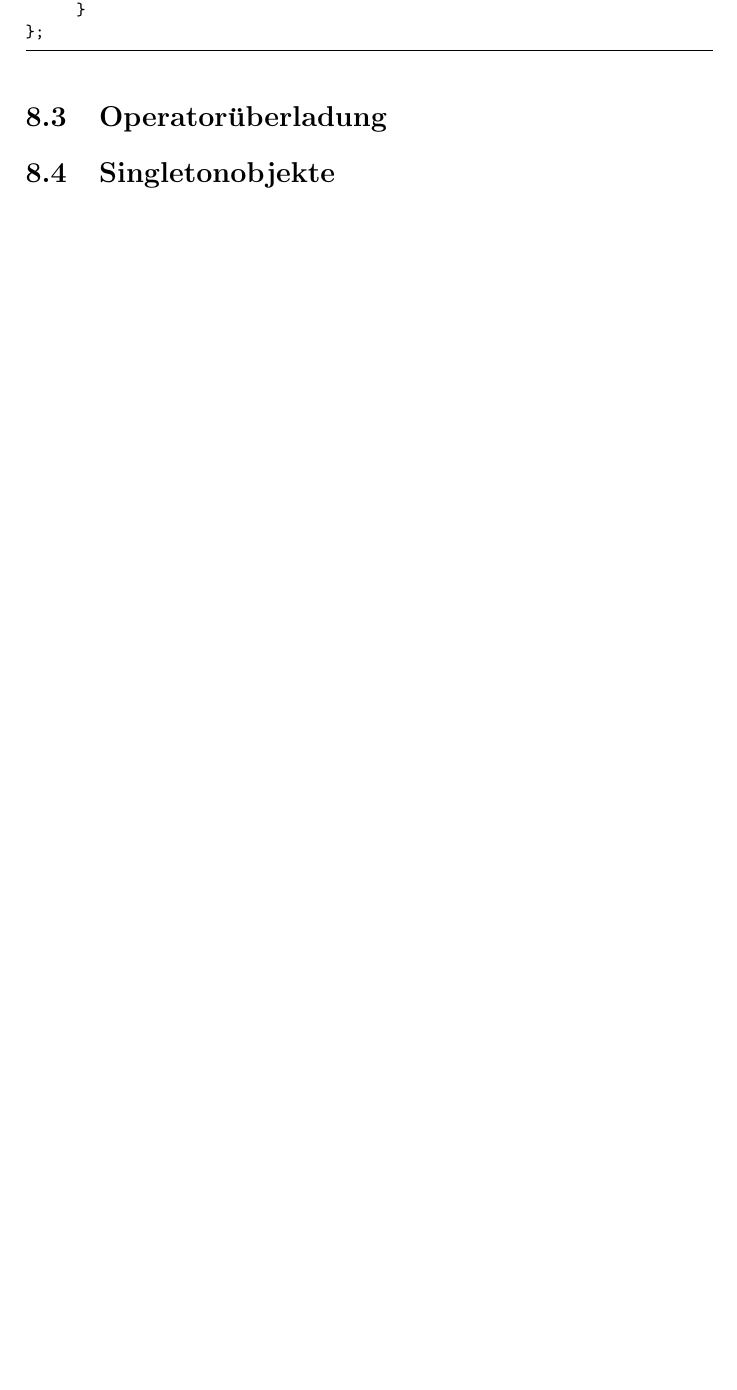
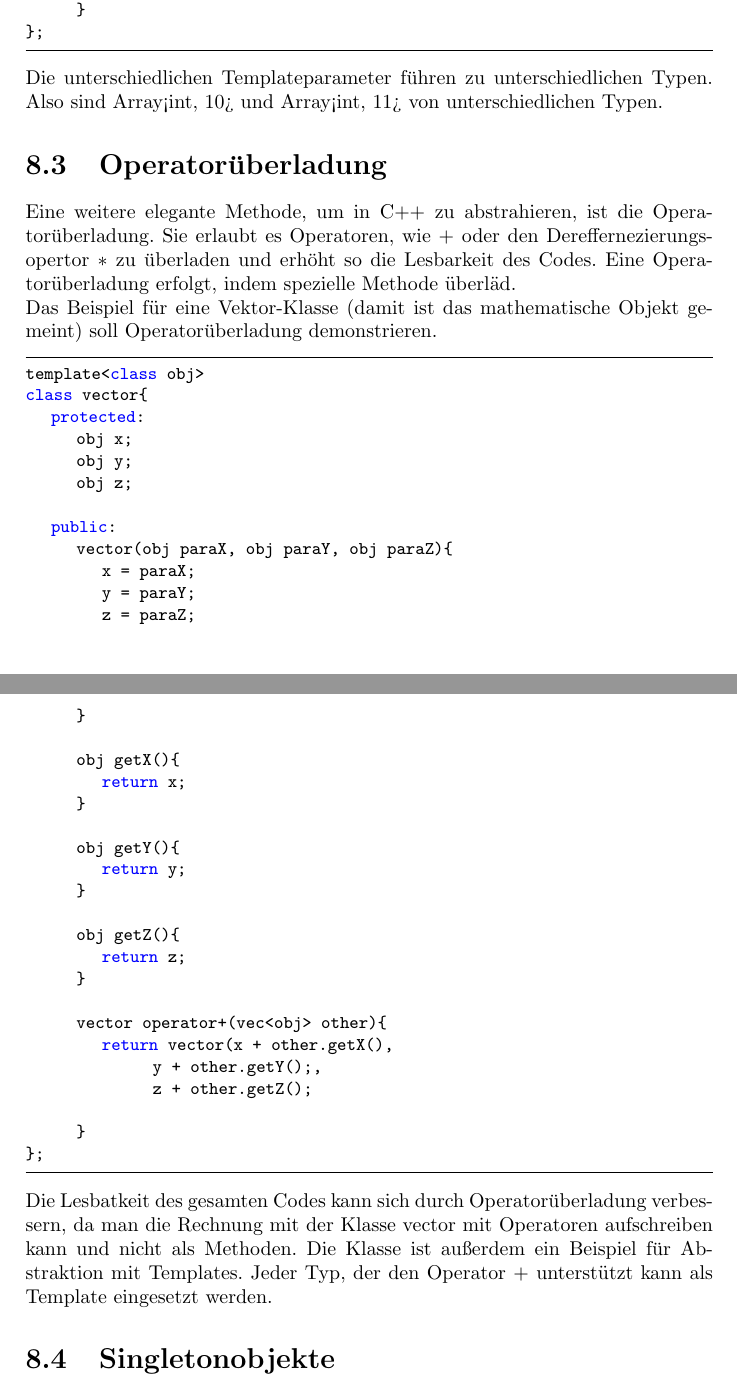
Before and after one commit to PhilippRo/BLL-cyclotron-simulation, a LaTeX document (doc/Arbeit.tex): part of page 21 of 28 before the commit and two parts of pages 21 and 22 of 29 after it, the two joined at a grey line, cut so that both start at the same text, the shorter picture padded with empty space. Compiled offline with pdfLaTeX.

Commit message:
improved 1st time chapter 8

```diff
--- a/doc/Arbeit.tex
+++ b/doc/Arbeit.tex
@@ -527,7 +527,59 @@ class Array{
 };
 \end{lstlisting}
 
+Die unterschiedlichen Templateparameter f"uhren zu unterschiedlichen Typen. Also sind
+Array<int, 10> und Array<int, 11> von unterschiedlichen Typen.
+
 \section{Operator"uberladung}
+Eine weitere elegante Methode, um in C++ zu abstrahieren, ist die Operator"uberladung.
+Sie erlaubt es Operatoren, wie $+$ oder den Dereffernezierungsopertor $*$ zu "uberladen
+und erh"oht so die Lesbarkeit des Codes. Eine Operator"uberladung erfolgt, indem
+spezielle Methode "uberl"ad.
+
+Das Beispiel f"ur eine Vektor-Klasse (damit ist das mathematische Objekt gemeint) soll
+Operator"uberladung demonstrieren.
+
+\begin{lstlisting}
+template<class obj>
+class vector{
+	protected:
+		obj x;
+		obj y;
+		obj z;
+
+	public:
+		vector(obj paraX, obj paraY, obj paraZ){
+			x = paraX;
+			y = paraY;
+			z = paraZ;
+		}
+
+		obj getX(){
+			return x;
+		}
+
+		obj getY(){
+			return y;
+		}
+
+		obj getZ(){
+			return z;
+		}
+
+		vector operator+(vec<obj> other){
+			return vector(x + other.getX(),
+					y + other.getY();,
+					z + other.getZ();
+
+		}
+};
+\end{lstlisting}
+
+Die Lesbatkeit des gesamten Codes kann sich durch Operator"uberladung verbessern, da man
+die Rechnung mit der Klasse vector mit Operatoren aufschreiben kann und nicht als
+Methoden. Die Klasse ist außerdem ein Beispiel f"ur Abstraktion mit Templates. Jeder
+Typ, der den Operator + unterst"utzt kann als Template eingesetzt werden.
+
 \section{Singletonobjekte}
 
 \chapter{Multitasking}
```
Also changed, not shown: doc/Arbeit.tex (34 more changed lines).
